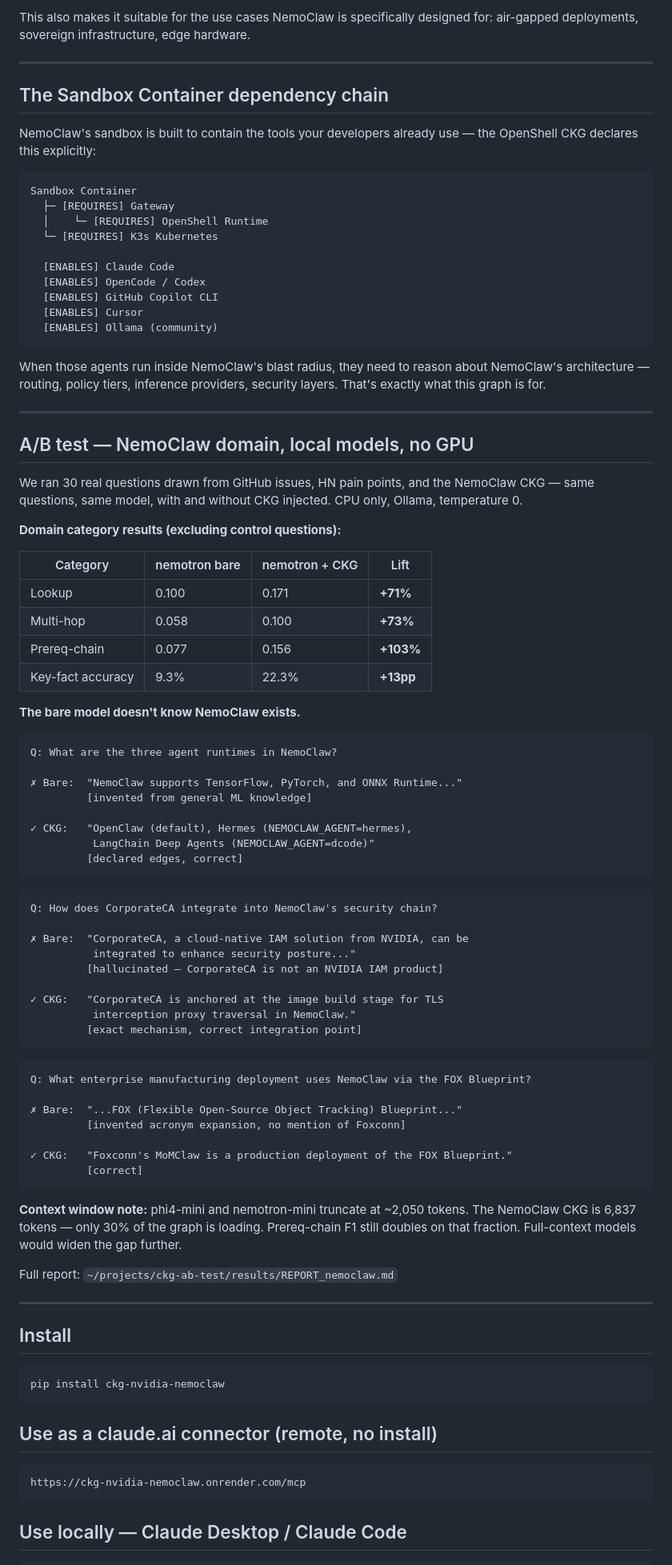
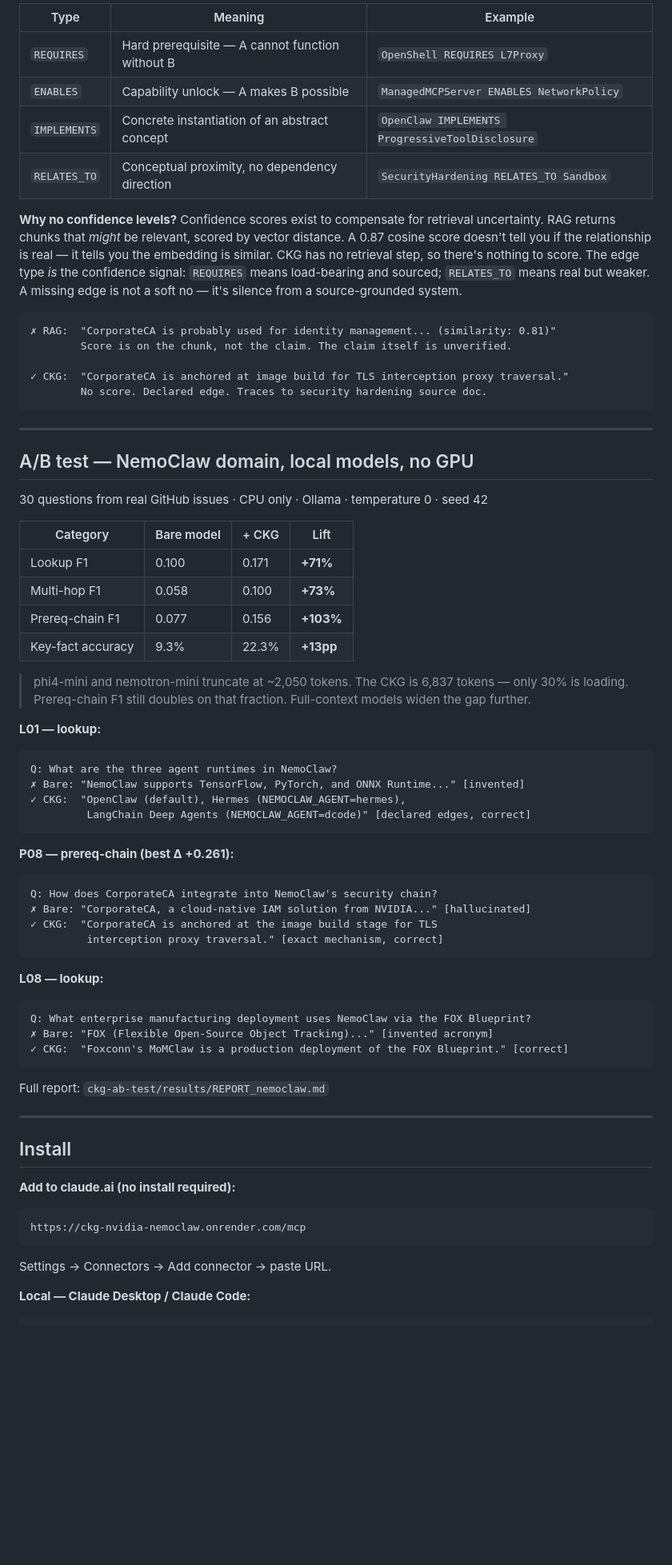
Before and after one commit to Yarmoluk/ckg-nvidia-nemoclaw, a Markdown page: README.md, the part around one of its changes. Shown at 80% size. Rendered like a GitHub page; blank space fills up the shorter version.

````diff
--- a/README.md
+++ b/README.md
@@ -130,95 +131,73 @@ CKG runs on **pure Python BFS**. No model. No inference. No API key. No cloud. T
 
-This also makes it suitable for the use cases NemoClaw is specifically designed for: air-gapped deployments, sovereign infrastructure, edge hardware.
+| Type | Meaning | Example |
+|------|---------|---------|
+| `REQUIRES` | Hard prerequisite — A cannot function without B | `OpenShell REQUIRES L7Proxy` |
+| `ENABLES` | Capability unlock — A makes B possible | `ManagedMCPServer ENABLES NetworkPolicy` |
+| `IMPLEMENTS` | Concrete instantiation of an abstract concept | `OpenClaw IMPLEMENTS ProgressiveToolDisclosure` |
+| `RELATES_TO` | Conceptual proximity, no dependency direction | `SecurityHardening RELATES_TO Sandbox` |
 
----
-
-## The Sandbox Container dependency chain
-
-NemoClaw's sandbox is built to contain the tools your developers already use — the OpenShell CKG declares this explicitly:
+**Why no confidence levels?** Confidence scores exist to compensate for retrieval uncertainty. RAG returns chunks that *might* be relevant, scored by vector distance. A 0.87 cosine score doesn't tell you if the relationship is real — it tells you the embedding is similar. CKG has no retrieval step, so there's nothing to score. The edge type *is* the confidence signal: `REQUIRES` means load-bearing and sourced; `RELATES_TO` means real but weaker. A missing edge is not a soft no — it's silence from a source-grounded system.
 
 ```
-Sandbox Container
-  ├─ [REQUIRES] Gateway
-  │    └─ [REQUIRES] OpenShell Runtime
-  └─ [REQUIRES] K3s Kubernetes
+✗ RAG:  "CorporateCA is probably used for identity management... (similarity: 0.81)"
+        Score is on the chunk, not the claim. The claim itself is unverified.
 
-  [ENABLES] Claude Code
-  [ENABLES] OpenCode / Codex
-  [ENABLES] GitHub Copilot CLI
-  [ENABLES] Cursor
-  [ENABLES] Ollama (community)
+✓ CKG:  "CorporateCA is anchored at image build for TLS interception proxy traversal."
+        No score. Declared edge. Traces to security hardening source doc.
 ```
-
-When those agents run inside NemoClaw's blast radius, they need to reason about NemoClaw's architecture — routing, policy tiers, inference providers, security layers. That's exactly what this graph is for.
 
 ---
 
 ## A/B test — NemoClaw domain, local models, no GPU
 
-We ran 30 real questions drawn from GitHub issues, HN pain points, and the NemoClaw CKG — same questions, same model, with and without CKG injected. CPU only, Ollama, temperature 0.
+30 questions from real GitHub issues · CPU only · Ollama · temperature 0 · seed 42
 
-**Domain category results (excluding control questions):**
-
-| Category | nemotron bare | nemotron + CKG | Lift |
-|----------|---------------|----------------|------|
-| Lookup | 0.100 | 0.171 | **+71%** |
-| Multi-hop | 0.058 | 0.100 | **+73%** |
-| Prereq-chain | 0.077 | 0.156 | **+103%** |
+| Category | Bare model | + CKG | Lift |
+|----------|-----------|-------|------|
+| Lookup F1 | 0.100 | 0.171 | **+71%** |
+| Multi-hop F1 | 0.058 | 0.100 | **+73%** |
+| Prereq-chain F1 | 0.077 | 0.156 | **+103%** |
 | Key-fact accuracy | 9.3% | 22.3% | **+13pp** |
 
-**The bare model doesn't know NemoClaw exists.**
+> phi4-mini and nemotron-mini truncate at ~2,050 tokens. The CKG is 6,837 tokens — only 30% is loading. Prereq-chain F1 still doubles on that fraction. Full-context models widen the gap further.
 
+**L01 — lookup:**
 ```
 Q: What are the three agent runtimes in NemoClaw?
-
-✗ Bare:  "NemoClaw supports TensorFlow, PyTorch, and ONNX Runtime..."
-         [invented from general ML knowledge]
-
-✓ CKG:   "OpenClaw (default), Hermes (NEMOCLAW_AGENT=hermes),
-          LangChain Deep Agents (NEMOCLAW_AGENT=dcode)"
-         [declared edges, correct]
+✗ Bare: "NemoClaw supports TensorFlow, PyTorch, and ONNX Runtime..." [invented]
+✓ CKG:  "OpenClaw (default), Hermes (NEMOCLAW_AGENT=hermes),
+         LangChain Deep Agents (NEMOCLAW_AGENT=dcode)" [declared edges, correct]
 ```
 
+**P08 — prereq-chain (best Δ +0.261):**
 ```
 Q: How does CorporateCA integrate into NemoClaw's security chain?
-
-✗ Bare:  "CorporateCA, a cloud-native IAM solution from NVIDIA, can be
-          integrated to enhance security posture..."
-         [hallucinated — CorporateCA is not an NVIDIA IAM product]
-
-✓ CKG:   "CorporateCA is anchored at the image build stage for TLS
-          interception proxy traversal in NemoClaw."
-         [exact mechanism, correct integration point]
+✗ Bare: "CorporateCA, a cloud-native IAM solution from NVIDIA..." [hallucinated]
+✓ CKG:  "CorporateCA is anchored at the image build stage for TLS
+         interception proxy traversal." [exact mechanism, correct]
 ```
 
+**L08 — lookup:**
 ```
 Q: What enterprise manufacturing deployment uses NemoClaw via the FOX Blueprint?
-
-✗ Bare:  "...FOX (Flexible Open-Source Object Tracking) Blueprint..."
-         [invented acronym expansion, no mention of Foxconn]
-
-✓ CKG:   "Foxconn's MoMClaw is a production deployment of the FOX Blueprint."
-         [correct]
+✗ Bare: "FOX (Flexible Open-Source Object Tracking)..." [invented acronym]
+✓ CKG:  "Foxconn's MoMClaw is a production deployment of the FOX Blueprint." [correct]
 ```
 
-**Context window note:** phi4-mini and nemotron-mini truncate at ~2,050 tokens. The NemoClaw CKG is 6,837 tokens — only 30% of the graph is loading. Prereq-chain F1 still doubles on that fraction. Full-context models would widen the gap further.
-
-Full report: `~/projects/ckg-ab-test/results/REPORT_nemoclaw.md`
+Full report: `ckg-ab-test/results/REPORT_nemoclaw.md`
 
 ---
 
 ## Install
 
-```bash
-pip install ckg-nvidia-nemoclaw
-```
-
-## Use as a claude.ai connector (remote, no install)
+**Add to claude.ai (no install required):**
 
 ```
 https://ckg-nvidia-nemoclaw.onrender.com/mcp
 ```
 
-## Use locally — Claude Desktop / Claude Code
+Settings → Connectors → Add connector → paste URL.
+
+**Local — Claude Desktop / Claude Code:**
 
 ```bash
````
Also changed, not shown: other parts of README.md (+86 -42 lines).
